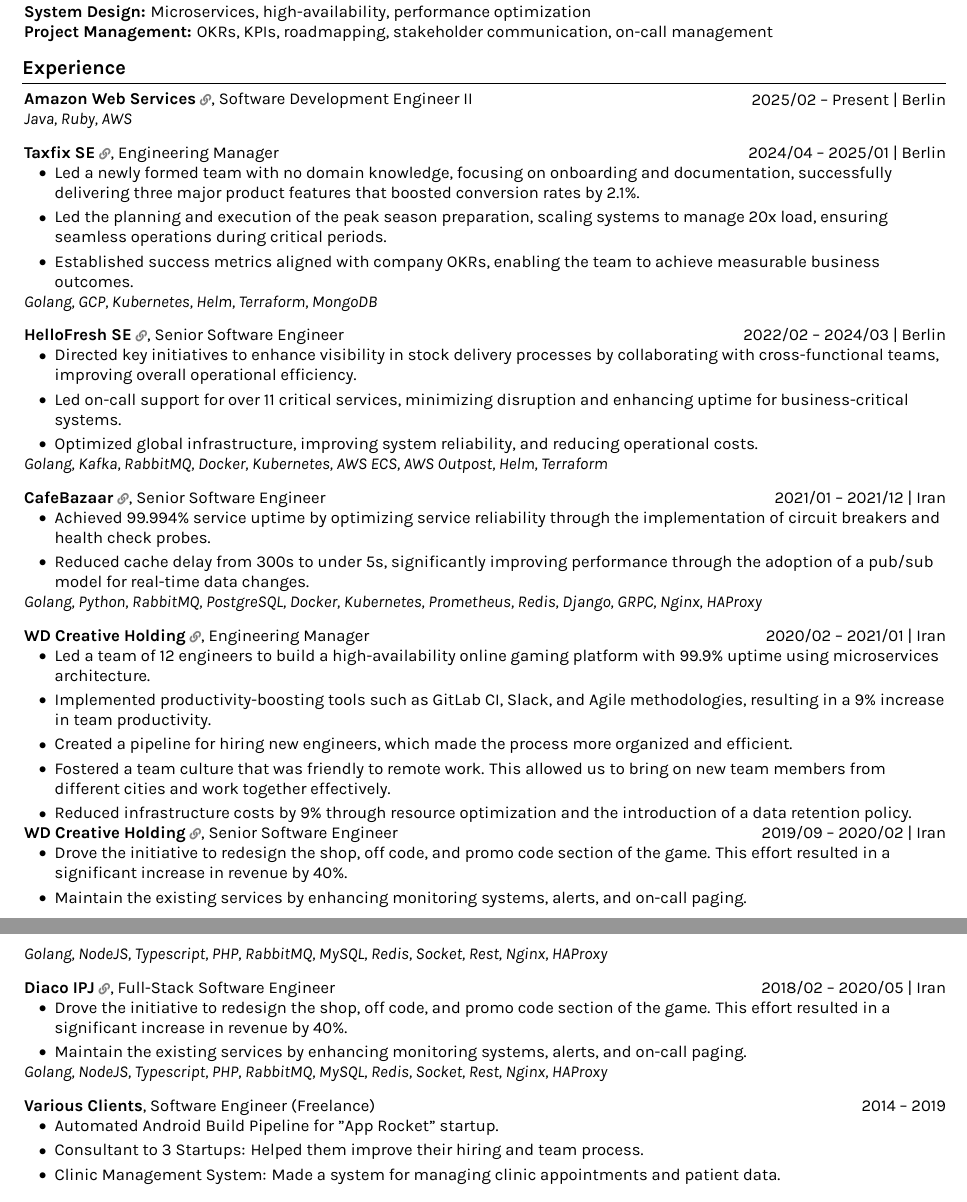
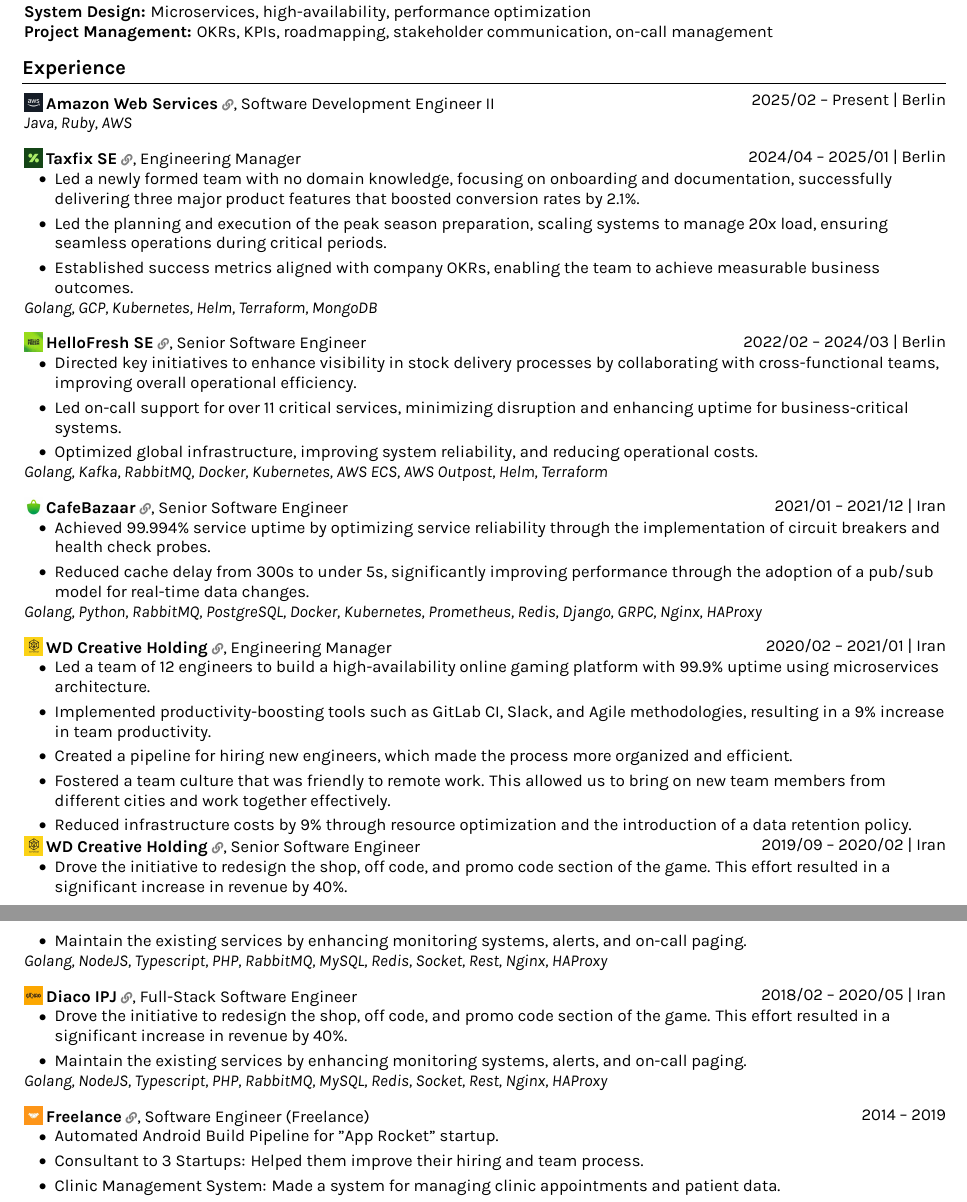
Before and after one commit to ehcaning/my-resume, a LaTeX CV (resume.tex, which reads config.tex, sections/experience.tex): two parts of pages 1 and 2 of 2, joined at a grey line, cut so that both start at the same text. Compiled offline with XeLaTeX.

Commit message:
Add company logos

```diff
--- a/config.tex
+++ b/config.tex
@@ -34,6 +34,7 @@
 \usepackage{ifthen} % for conditional statements
 \usepackage{needspace} % for avoiding page brake right after the section title
 \usepackage{iftex} % check if engine is pdflatex, xetex or luatex
+\usepackage{graphicx}
 
 % Ensure that generate pdf is machine readable/ATS parsable:
 % Set custom font
@@ -165,3 +166,10 @@
 }
 
 % new command for external links:
+\newcommand{\companyentry}[3]{%
+  \hrefWithArrow{#2}{%
+    \raisebox{-0.15\height}{\includegraphics[height=0.4cm]{#3}}%
+    \hspace{0.2em}%
+    \textbf{#1}%
+  }%
+}
--- a/sections/experience.tex
+++ b/sections/experience.tex
@@ -1,7 +1,8 @@
 \section{Experience}
 
     \begin{twocolentry}{2025/02 -- Present | Berlin}
-        \hrefWithArrow{https://aws.amazon.com/}{\textbf{Amazon Web Services}}, Software Development Engineer II
+        \companyentry{Amazon Web Services}{https://aws.amazon.com/}{icons/amazon_web_services_logo.jpg},
+        Software Development Engineer II
     \end{twocolentry}
     \begin{onecolentry}
         \textit{Java, Ruby, AWS}
@@ -23,7 +25,8 @@
 
 
     \begin{twocolentry}{2022/02 -- 2024/03 | Berlin}
-        \hrefWithArrow{https://www.hellofreshgroup.com/en/}{\textbf{HelloFresh SE}}, Senior Software Engineer
+        \companyentry{HelloFresh SE}{https://www.hellofreshgroup.com/en/}{icons/hellofresh_logo.jpg},
+        Senior Software Engineer
     \end{twocolentry}
     \begin{onecolentry}
         \begin{highlights}
@@ -50,7 +54,8 @@
 
 
     \begin{twocolentry}{2020/02 -- 2021/01 | Iran}
-        \hrefWithArrow{https://whitedesigners.ir}{\textbf{WD Creative Holding}}, Engineering Manager
+        \companyentry{WD Creative Holding}{https://whitedesigners.ir}{icons/wdstudios_logo.jpg},
+        Engineering Manager
     \end{twocolentry}
     \begin{onecolentry}
         \begin{highlights}
@@ -62,7 +67,8 @@
         \end{highlights}
     \end{onecolentry}
     \begin{twocolentry}{2019/09 -- 2020/02 | Iran}
-        \hrefWithArrow{https://whitedesigners.ir}{\textbf{WD Creative Holding}}, Senior Software Engineer
+        \companyentry{WD Creative Holding}{https://whitedesigners.ir}{icons/wdstudios_logo.jpg},
+        Senior Software Engineer
     \end{twocolentry}
     \begin{onecolentry}
         \begin{highlights}
@@ -75,7 +81,8 @@
 
 
     \begin{twocolentry}{2018/02 -- 2020/05 | Iran}
-        \hrefWithArrow{https://diacoipj.com/}{\textbf{Diaco IPJ}}, Full-Stack Software Engineer
+        \companyentry{Diaco IPJ}{https://diacoipj.com/}{icons/diaco.jpg},
+        Full-Stack Software Engineer
     \end{twocolentry}
     \begin{onecolentry}
         \begin{highlights}
@@ -88,7 +95,8 @@
 
 
     \begin{twocolentry}{2014 -- 2019}
-        \textbf{Various Clients}, Software Engineer (Freelance)
+        \companyentry{Freelance}{https://ehcan.me}{icons/indpendent_contractor_logo.jpg},
+        Software Engineer (Freelance)
     \end{twocolentry}
     \begin{onecolentry}
         \begin{highlights}
```
Also changed, not shown: sections/experience.tex (6 more changed lines).
